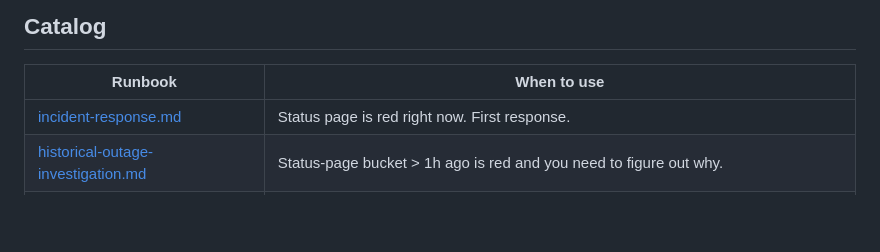
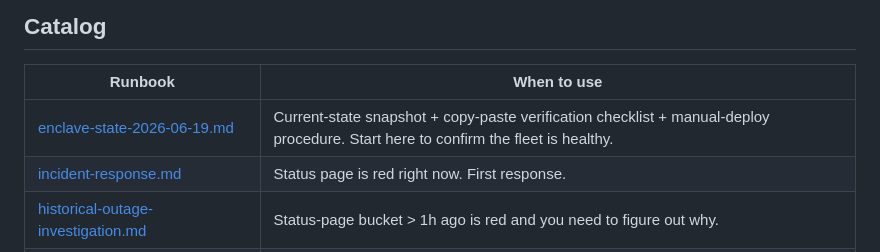
Before and after one commit to Lore-Hex/quill-cloud-proxy, a Markdown page: docs/runbooks/README.md, the part around the change. GitHub-like rendering; blank space fills up the shorter version.

```diff
--- a/docs/runbooks/README.md
+++ b/docs/runbooks/README.md
@@ -59,6 +59,7 @@ is no LB.**
 
 | Runbook | When to use |
 |---|---|
+| [enclave-state-2026-06-19.md](./enclave-state-2026-06-19.md) | Current-state snapshot + copy-paste verification checklist + manual-deploy procedure. Start here to confirm the fleet is healthy. |
 | [incident-response.md](./incident-response.md) | Status page is red right now. First response. |
 | [historical-outage-investigation.md](./historical-outage-investigation.md) | Status-page bucket > 1h ago is red and you need to figure out why. |
 | [enclave-deploy-monitoring-checklist.md](./enclave-deploy-monitoring-checklist.md) | Checklist to run during every enclave deploy so public API, attestation, digest, and debug state are checked at each step. |
```
Also changed, not shown: docs/runbooks/enclave-state-2026-06-19.md (added, +120 -0 lines).
